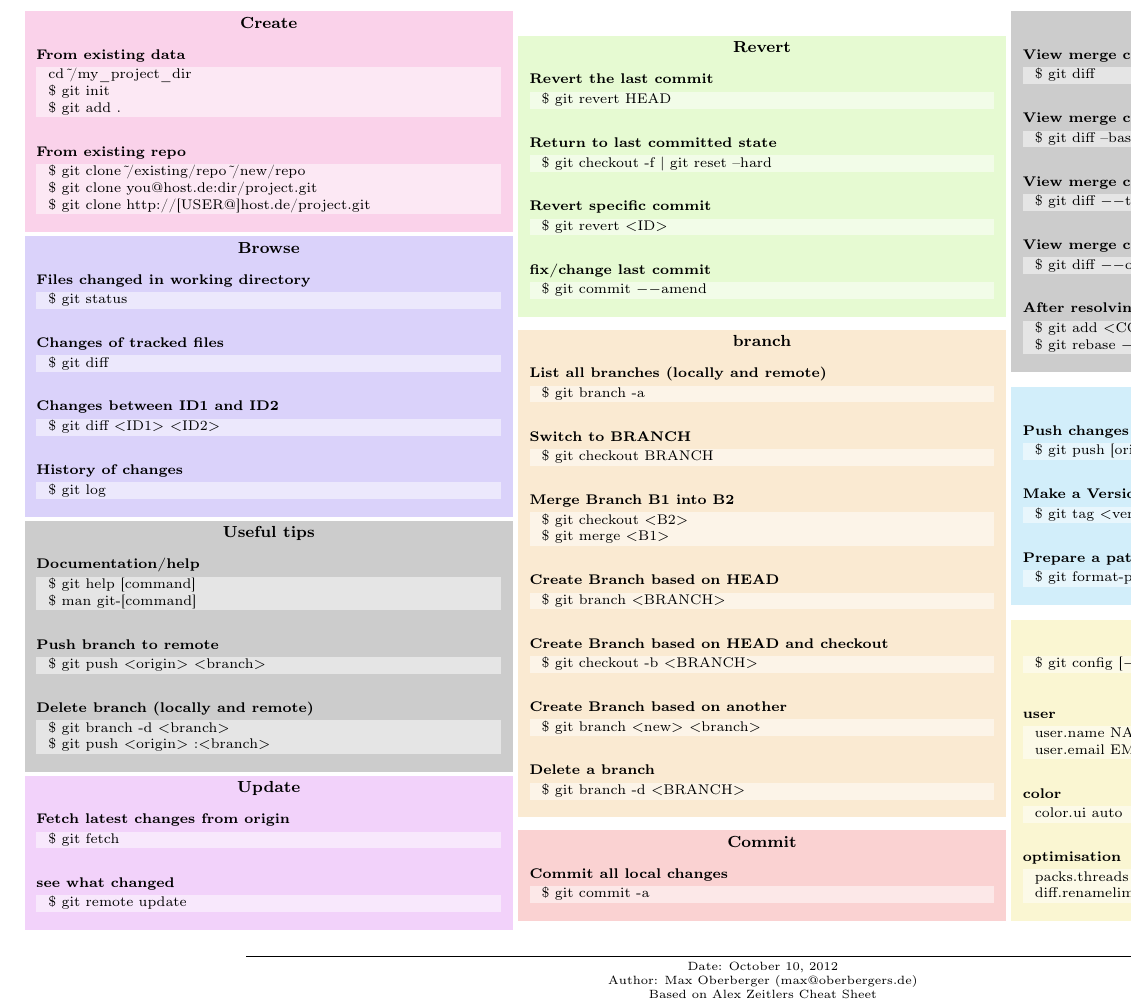
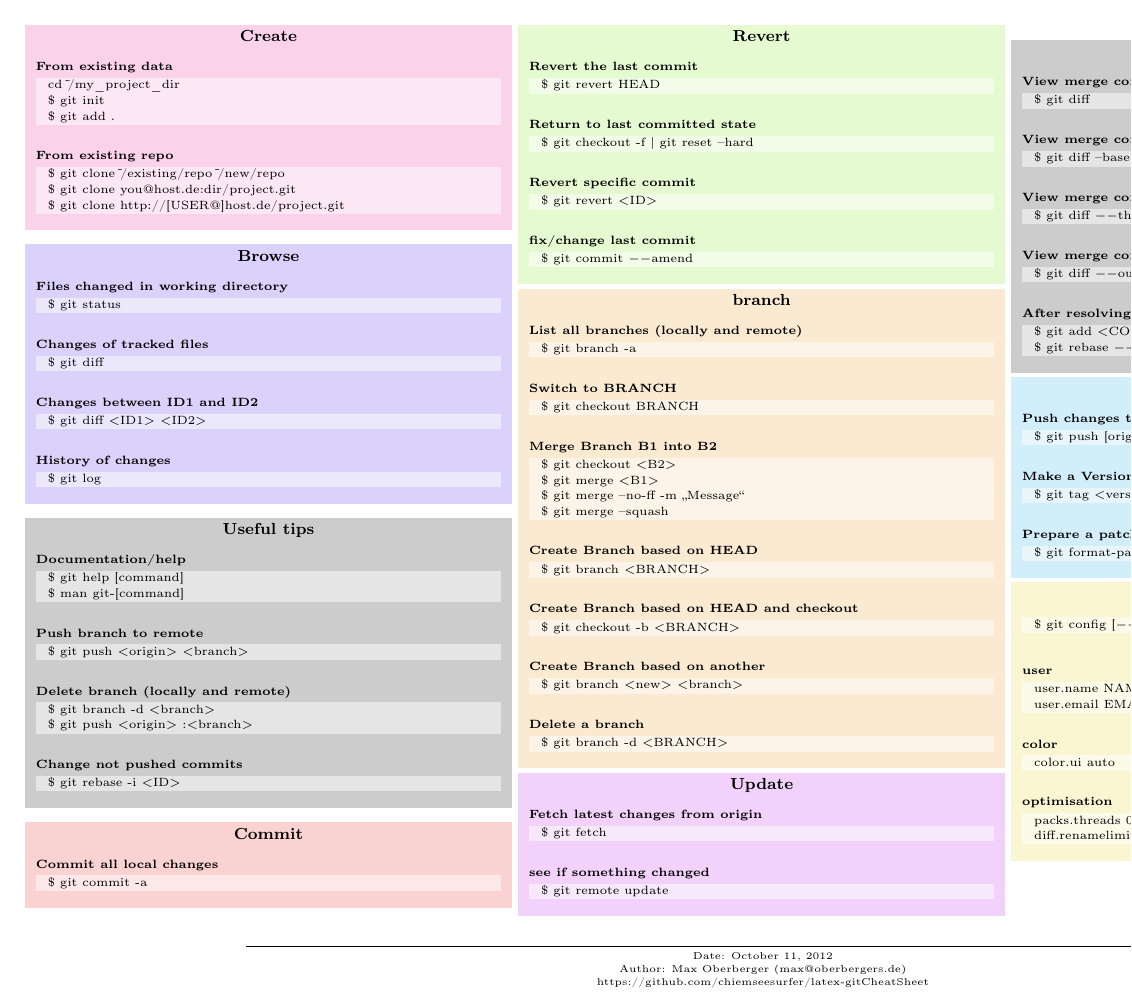
Before and after one commit to chiemseesurfer/latex-gitCheatSheet, a LaTeX document (git-cheatsheet.tex): part of the page, cut so that both start at the same text. The pictures show the PDF file git-cheatsheet.pdf that the author committed with the source.

Commit message:
add gitignore file. insert calls in cheatsheet and generate pdf
 insert:
 	* git merge --squash
	* git merge --no-ff -m
	* git rebase -i

```diff
--- a/git-cheatsheet.tex
+++ b/git-cheatsheet.tex
@@ -107,15 +107,15 @@
 	\subsection{Delete branch (locally and remote)}
 		\cmdline{\$ git branch -d $<$branch$>$}
 		\cmdline{\$ git push $<$origin$>$ :$<$branch$>$}
+	\subsection{Change not pushed commits}
+		\cmdline{\$ git rebase -i $<$ID$>$}
 }
 
-%% how to update repository
-\colouredbox{pink}{
-	\begin{center}\section{Update}\end{center}
-	\subsection{Fetch latest changes from origin}
-		\cmdline{\$ git fetch}
-	\subsection{see what changed}
-		\cmdline{\$ git remote update}
+%% Commit your changes
+\colouredbox{red}{
+	\begin{center}\section{Commit}\end{center}
+	\subsection{Commit all local changes}
+		\cmdline{\$ git commit -a}
 }
 
 %% Revert changes
@@ -140,7 +140,9 @@
 		\cmdline{\$ git checkout BRANCH}
 	\subsection{Merge Branch B1 into B2}
 		\cmdline{\$ git checkout $<$B2$>$}\\
-		\cmdline{\$ git merge $<$B1$>$}
+		\cmdline{\$ git merge $<$B1$>$}\\
+		\cmdline{\$ git merge --no-ff -m \glqq Message\grqq}\\
+		\cmdline{\$ git merge --squash}
 	\subsection{Create Branch based on HEAD}
 		\cmdline{\$ git branch $<$BRANCH$>$}
 	\subsection{Create Branch based on HEAD and checkout}
@@ -158,4 +156,10 @@
-		\cmdline{\$ git commit -a}
+%% how to update repository
+\colouredbox{pink}{
+	\begin{center}\section{Update}\end{center}
+	\subsection{Fetch latest changes from origin}
+		\cmdline{\$ git fetch}
+	\subsection{see if something changed}
+		\cmdline{\$ git remote update}
 }
 
 %% Resolve merge conflicts
@@ -206,7 +210,7 @@
 \rule{0.7\linewidth}{0.25pt}
 \par Date: \today\\
 Author: Max Oberberger (max@oberbergers.de)\\
-Based on Alex Zeitlers Cheat Sheet
+https://github.com/chiemseesurfer/latex-gitCheatSheet
 \end{center}
 \end{landscape}
 \end{document}
```
Also changed, not shown: git-cheatsheet.pdf, git-cheatsheet.tex (10 more changed lines), 1 other file.
